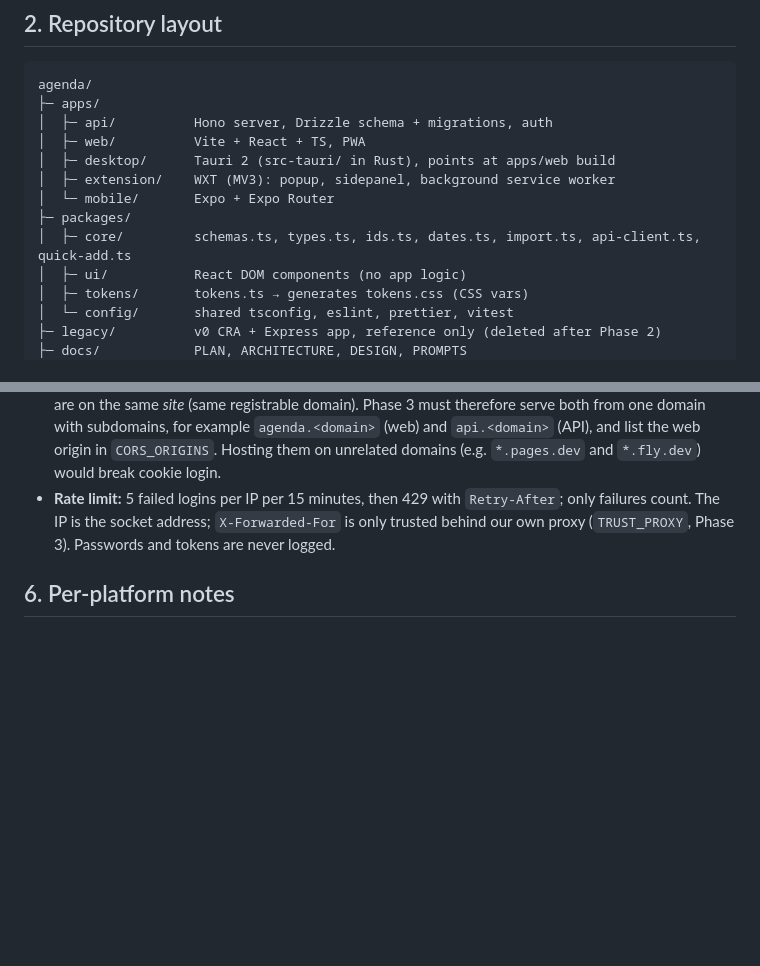
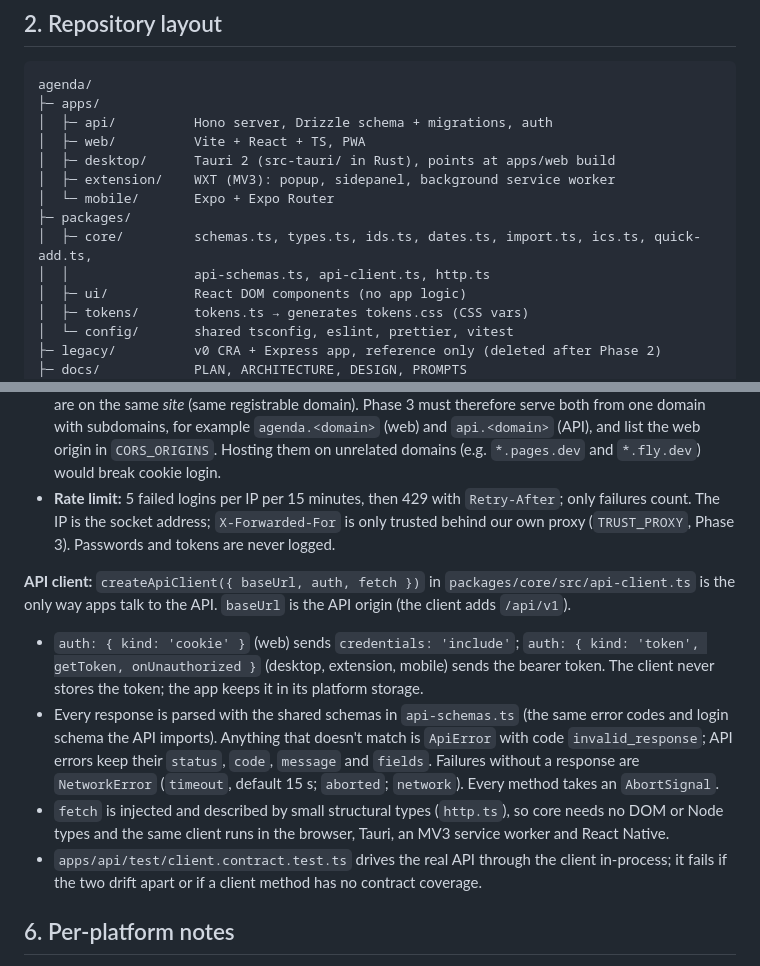
Before and after one commit to xitas/agenda, a Markdown page: docs/ARCHITECTURE.md, 2 parts joined by grey strips. Drawn GitHub-style; blank space fills up the shorter version.

Commit message:
docs: describe the API client in ARCHITECTURE
How apps use createApiClient (cookie vs token strategy, baseUrl), how
responses are validated with the shared schemas, the two error classes,
injected fetch for every platform, and what the contract test guards.
Section 2 lists the new core files.

```diff
--- a/docs/ARCHITECTURE.md
+++ b/docs/ARCHITECTURE.md
@@ -32,7 +32,8 @@ agenda/
 │  ├─ extension/    WXT (MV3): popup, sidepanel, background service worker
 │  └─ mobile/       Expo + Expo Router
 ├─ packages/
-│  ├─ core/         schemas.ts, types.ts, ids.ts, dates.ts, import.ts, api-client.ts, quick-add.ts
+│  ├─ core/         schemas.ts, types.ts, ids.ts, dates.ts, import.ts, ics.ts, quick-add.ts,
+│  │                api-schemas.ts, api-client.ts, http.ts
 │  ├─ ui/           React DOM components (no app logic)
 │  ├─ tokens/       tokens.ts → generates tokens.css (CSS vars)
 │  └─ config/       shared tsconfig, eslint, prettier, vitest
@@ -128,6 +129,13 @@ Errors always use the shape `{ error: { code, message, fields? } }`: 400 `invali
 - **Same site required for the cookie:** a SameSite=Lax cookie is only sent when the web app and the API are on the same _site_ (same registrable domain). Phase 3 must therefore serve both from one domain with subdomains, for example `agenda.<domain>` (web) and `api.<domain>` (API), and list the web origin in `CORS_ORIGINS`. Hosting them on unrelated domains (e.g. `*.pages.dev` and `*.fly.dev`) would break cookie login.
 - **Rate limit:** 5 failed logins per IP per 15 minutes, then 429 with `Retry-After`; only failures count. The IP is the socket address; `X-Forwarded-For` is only trusted behind our own proxy (`TRUST_PROXY`, Phase 3). Passwords and tokens are never logged.
 
+**API client:** `createApiClient({ baseUrl, auth, fetch })` in `packages/core/src/api-client.ts` is the only way apps talk to the API. `baseUrl` is the API origin (the client adds `/api/v1`).
+
+- `auth: { kind: 'cookie' }` (web) sends `credentials: 'include'`; `auth: { kind: 'token', getToken, onUnauthorized }` (desktop, extension, mobile) sends the bearer token. The client never stores the token; the app keeps it in its platform storage.
+- Every response is parsed with the shared schemas in `api-schemas.ts` (the same error codes and login schema the API imports). Anything that doesn't match is `ApiError` with code `invalid_response`; API errors keep their `status`, `code`, `message` and `fields`. Failures without a response are `NetworkError` (`timeout`, default 15 s; `aborted`; `network`). Every method takes an `AbortSignal`.
+- `fetch` is injected and described by small structural types (`http.ts`), so core needs no DOM or Node types and the same client runs in the browser, Tauri, an MV3 service worker and React Native.
+- `apps/api/test/client.contract.test.ts` drives the real API through the client in-process; it fails if the two drift apart or if a client method has no contract coverage.
+
 ## 6. Per-platform notes
 
 **Web.** This is the SPA plus the PWA. Server state lives in TanStack Query; UI state stays in React (no global store unless it's needed). The API URL comes from `VITE_API_URL`.
```
